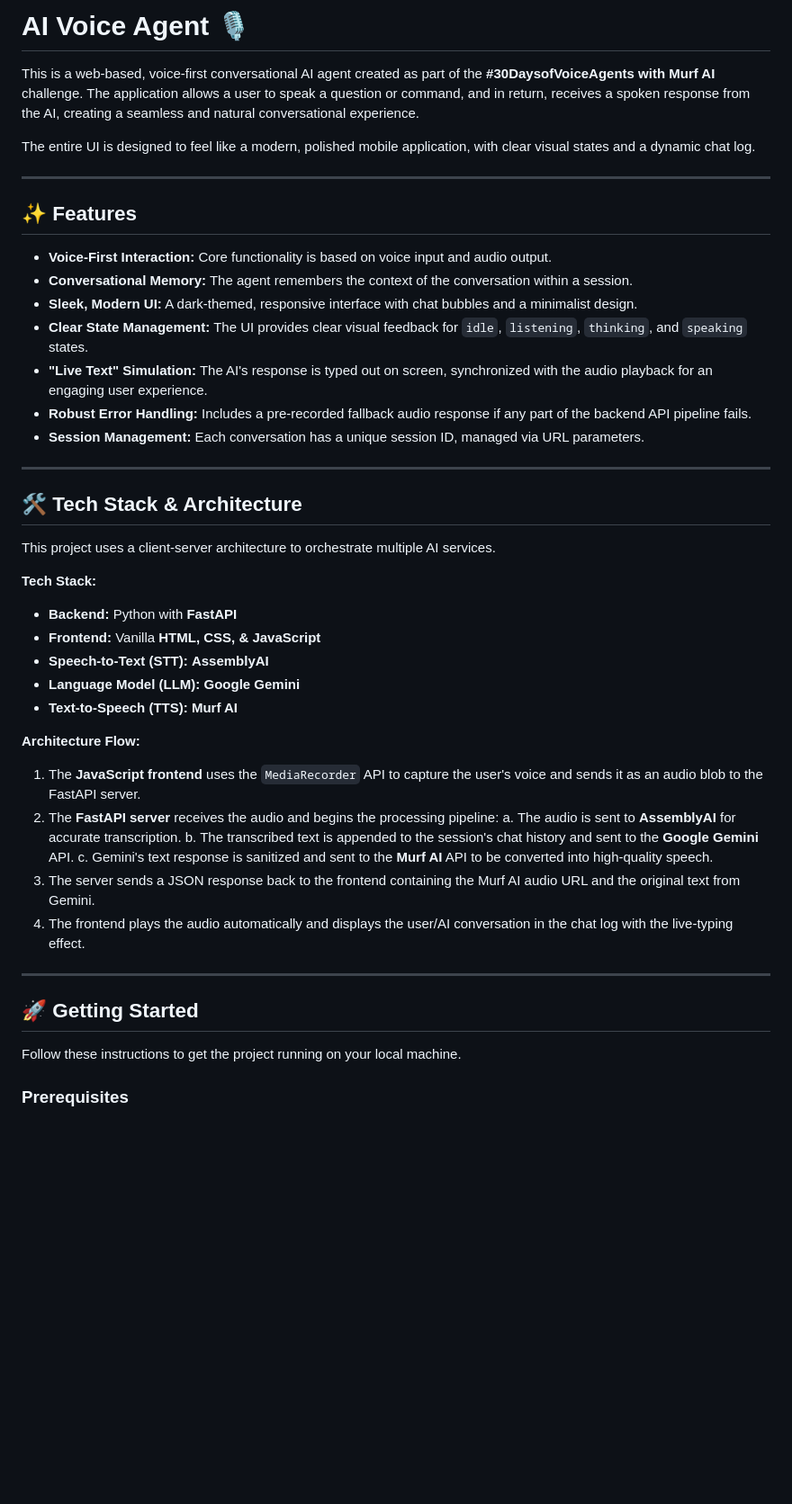
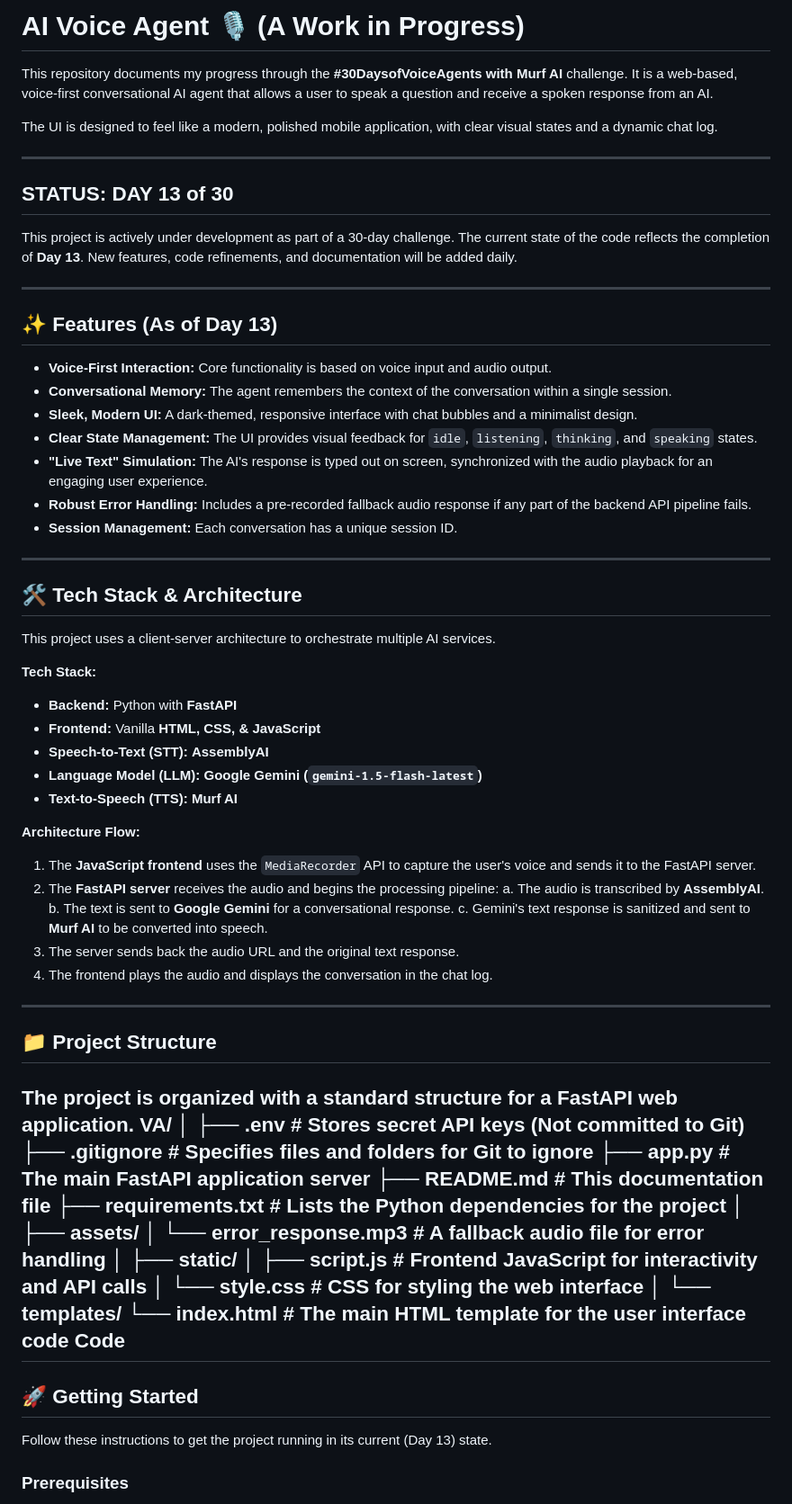
Before and after one commit to Abhijith-Kolanu/ai-voice-agent, a Markdown page: README.md, the part around one of its changes. Shown at 90% size. Rendered like a GitHub page; blank space fills up the shorter version.

Commit message:
Day 13 "Readme created"

```diff
--- a/README.md
+++ b/README.md
@@ -1,20 +1,26 @@
-# AI Voice Agent 🎙️
+# AI Voice Agent 🎙️ (A Work in Progress)
 
-This is a web-based, voice-first conversational AI agent created as part of the **#30DaysofVoiceAgents with Murf AI** challenge. The application allows a user to speak a question or command, and in return, receives a spoken response from the AI, creating a seamless and natural conversational experience.
+This repository documents my progress through the **#30DaysofVoiceAgents with Murf AI** challenge. It is a web-based, voice-first conversational AI agent that allows a user to speak a question and receive a spoken response from an AI.
 
-The entire UI is designed to feel like a modern, polished mobile application, with clear visual states and a dynamic chat log.
+The UI is designed to feel like a modern, polished mobile application, with clear visual states and a dynamic chat log.
 
 ---
 
-## ✨ Features
+##  STATUS: DAY 13 of 30
+
+This project is actively under development as part of a 30-day challenge. The current state of the code reflects the completion of **Day 13**. New features, code refinements, and documentation will be added daily.
+
+---
+
+## ✨ Features (As of Day 13)
 
 -   **Voice-First Interaction:** Core functionality is based on voice input and audio output.
--   **Conversational Memory:** The agent remembers the context of the conversation within a session.
+-   **Conversational Memory:** The agent remembers the context of the conversation within a single session.
 -   **Sleek, Modern UI:** A dark-themed, responsive interface with chat bubbles and a minimalist design.
--   **Clear State Management:** The UI provides clear visual feedback for `idle`, `listening`, `thinking`, and `speaking` states.
+-   **Clear State Management:** The UI provides visual feedback for `idle`, `listening`, `thinking`, and `speaking` states.
 -   **"Live Text" Simulation:** The AI's response is typed out on screen, synchronized with the audio playback for an engaging user experience.
 -   **Robust Error Handling:** Includes a pre-recorded fallback audio response if any part of the backend API pipeline fails.
--   **Session Management:** Each conversation has a unique session ID, managed via URL parameters.
+-   **Session Management:** Each conversation has a unique session ID.
 
 ---
 
@@ -26,23 +32,47 @@ This project uses a client-server architecture to orchestrate multiple AI servic
 -   **Backend:** Python with **FastAPI**
 -   **Frontend:** Vanilla **HTML, CSS, & JavaScript**
 -   **Speech-to-Text (STT):** **AssemblyAI**
--   **Language Model (LLM):** **Google Gemini**
+-   **Language Model (LLM):** **Google Gemini (`gemini-1.5-flash-latest`)**
 -   **Text-to-Speech (TTS):** **Murf AI**
 
 **Architecture Flow:**
-1.  The **JavaScript frontend** uses the `MediaRecorder` API to capture the user's voice and sends it as an audio blob to the FastAPI server.
+1.  The **JavaScript frontend** uses the `MediaRecorder` API to capture the user's voice and sends it to the FastAPI server.
 2.  The **FastAPI server** receives the audio and begins the processing pipeline:
-    a. The audio is sent to **AssemblyAI** for accurate transcription.
-    b. The transcribed text is appended to the session's chat history and sent to the **Google Gemini** API.
-    c. Gemini's text response is sanitized and sent to the **Murf AI** API to be converted into high-quality speech.
-3.  The server sends a JSON response back to the frontend containing the Murf AI audio URL and the original text from Gemini.
-4.  The frontend plays the audio automatically and displays the user/AI conversation in the chat log with the live-typing effect.
+    a. The audio is transcribed by **AssemblyAI**.
+    b. The text is sent to **Google Gemini** for a conversational response.
+    c. Gemini's text response is sanitized and sent to **Murf AI** to be converted into speech.
+3.  The server sends back the audio URL and the original text response.
+4.  The frontend plays the audio and displays the conversation in the chat log.
 
+---
+
+## 📁 Project Structure
+
+The project is organized with a standard structure for a FastAPI web application.
+VA/
+│
+├── .env # Stores secret API keys (Not committed to Git)
+├── .gitignore # Specifies files and folders for Git to ignore
+├── app.py # The main FastAPI application server
+├── README.md # This documentation file
+├── requirements.txt # Lists the Python dependencies for the project
+│
+├── assets/
+│ └── error_response.mp3 # A fallback audio file for error handling
+│
+├── static/
+│ ├── script.js # Frontend JavaScript for interactivity and API calls
+│ └── style.css # CSS for styling the web interface
+│
+└── templates/
+└── index.html # The main HTML template for the user interface
+code
+Code
 ---
 
 ## 🚀 Getting Started
 
-Follow these instructions to get the project running on your local machine.
+Follow these instructions to get the project running in its current (Day 13) state.
 
 ### Prerequisites
 
```
Also changed, not shown: other parts of README.md (+7 -7 lines).
